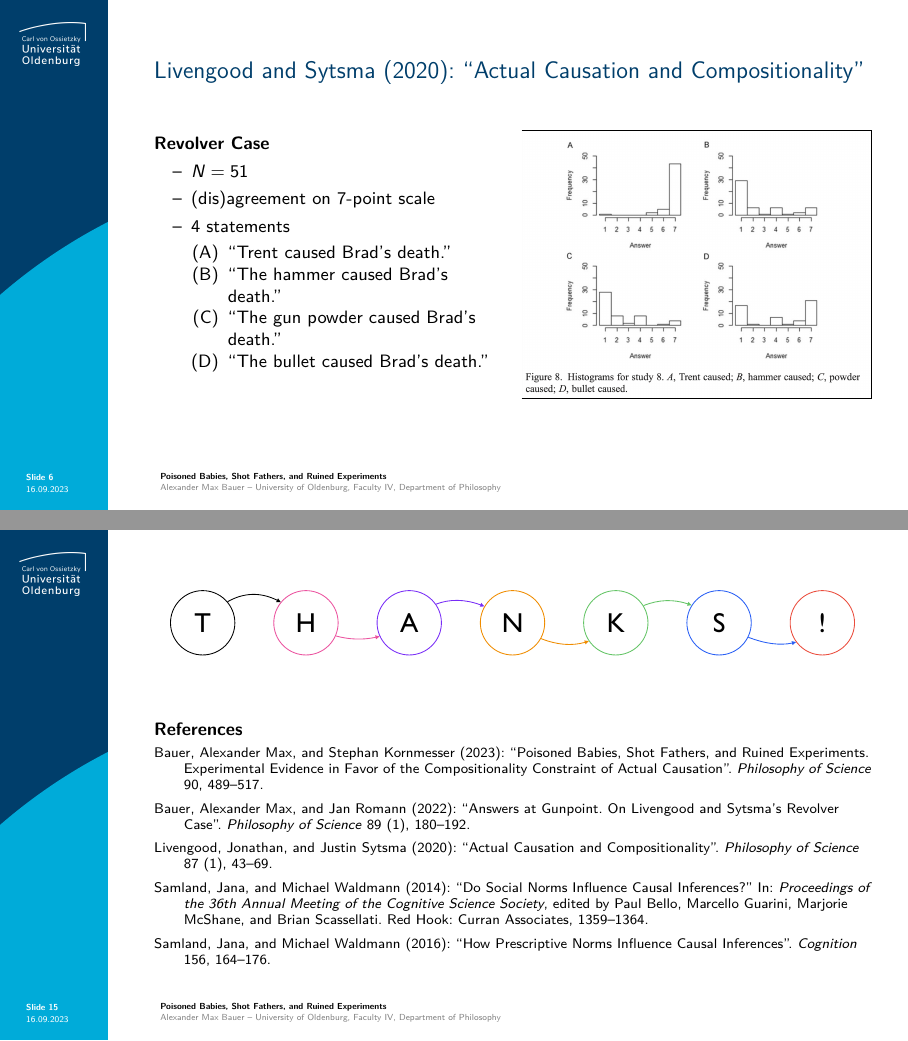
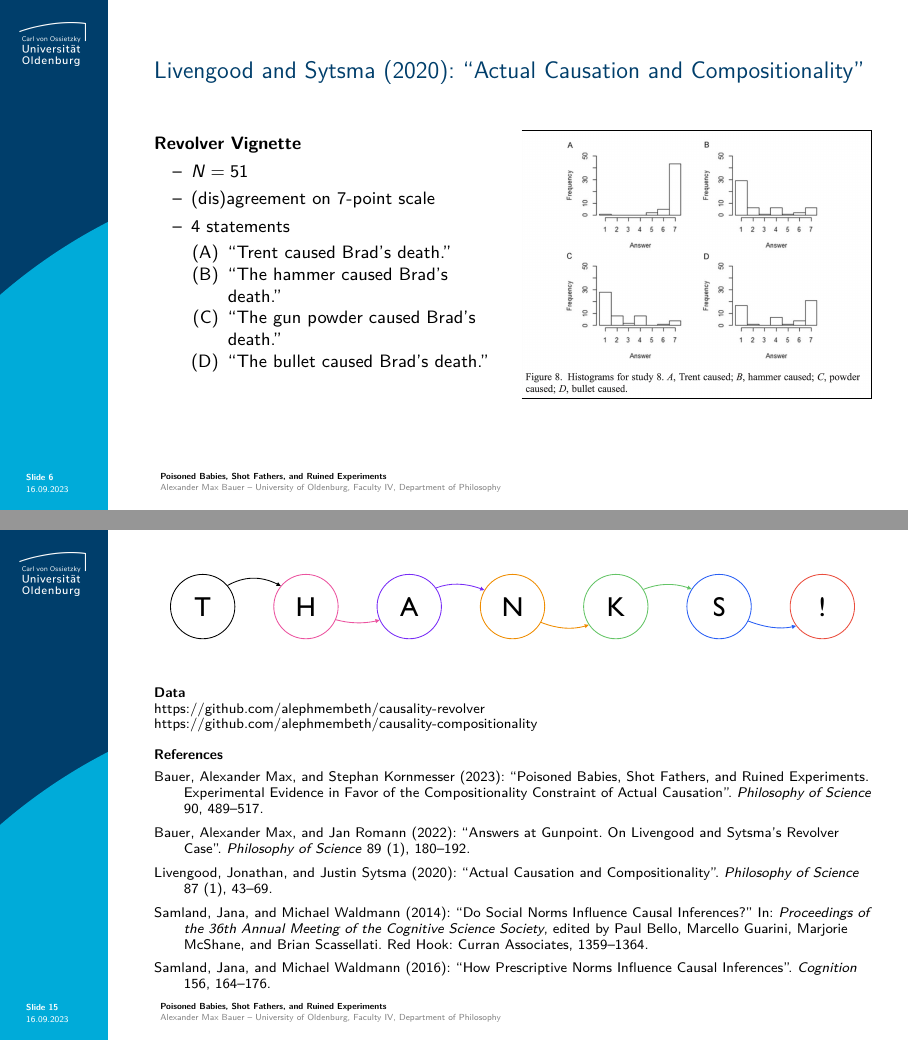
Before and after one commit to alephmembeth/causality-compositionality, LaTeX slides (slides/causality_compositionality_slides.tex): pages 6 and 15 of 22, joined at a grey line. Compiled offline with pdfLaTeX.

Commit message:
Update slides

```diff
--- a/slides/causality_compositionality_slides.tex
+++ b/slides/causality_compositionality_slides.tex
@@ -216,7 +216,7 @@
 \begin{frame}{\vspace*{10mm}Livengood and Sytsma (2020): ``Actual Causation and Compositionality''}
 \vspace*{-5mm}
 \begin{multicols}{2}
-\textbf{Revolver Case}
+\textbf{Revolver Vignette}
 \begin{itemize}
    \item $N=51$
    \item (dis)agreement on 7-point scale
@@ -238,7 +238,7 @@
       \item 48 (nearly) completely agree with (A), choosing 6 or 7; central tendency of responses is statistically significantly above 4 (neutral value, midpoint)
       \item not so for (B) and (C), where central tendency is significantly below 4
       \item assessments of (D) were bimodal; central tendency not statistically different from 4
-      \item hence, CCAC violated
+      \item hence, CCAC violated; intermediaries by which effect is caused indirectly, are not deemed to be an actual actual cause of $e$
    \end{itemize}
 }
 \end{frame}
@@ -456,8 +456,12 @@
    {\includegraphics[width=\linewidth]{figures/thanks.pdf}}
 \end{center}
 \vfill
+{\footnotesize
+\textbf{Data}\\
+https://github.com/alephmembeth/causality-revolver\\
+https://github.com/alephmembeth/causality-compositionality\\
+\vspace{1em}
 \textbf{References}\\
-{\footnotesize
 \begin{itemize}[label=,leftmargin=2em,itemindent=-2em]
    \item Bauer, Alexander Max, and Stephan Kornmesser (2023): ``Poisoned Babies, Shot Fathers, and Ruined Experiments. Experimental Evidence in Favor of the Compositionality Constraint of Actual Causation''. \textit{Philosophy of Science} 90, 489--517.
    \item Bauer, Alexander Max, and Jan Romann (2022): ``Answers at Gunpoint. On Livengood and Sytsma's Revolver Case''. \textit{Philosophy of Science} 89 (1), 180--192.
```
Also changed, not shown: slides/causality_compositionality_slides.pdf, slides/causality_compositionality_slides.tex (8 more changed lines).
